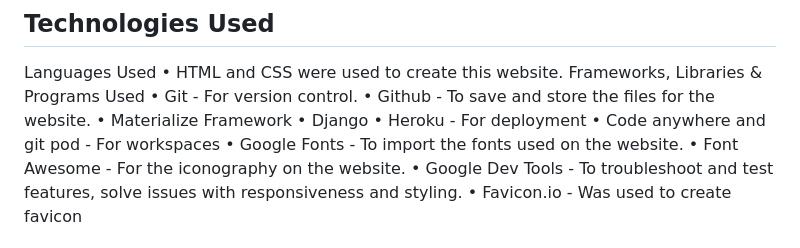
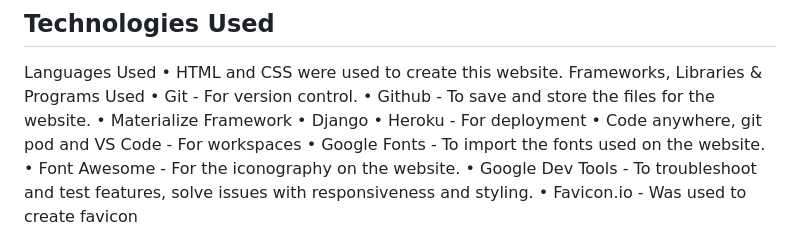
Before and after one commit to ignasvilkas/hackathon-june-23, a Markdown page: README.md, the part around the change printed below. Rendered like a GitHub page.

```diff
--- a/README.md
+++ b/README.md
@@ -156,7 +157,7 @@ Frameworks, Libraries & Programs Used
 •	Materialize Framework
 •	Django
 •	Heroku - For deployment
-•	Code anywhere and git pod - For workspaces
+•	Code anywhere, git pod and VS Code - For workspaces
 •	Google Fonts - To import the fonts used on the website.
 •	Font Awesome - For the iconography on the website.
 •	Google Dev Tools - To troubleshoot and test features, solve issues with responsiveness and styling.
```
Also changed, not shown: other parts of README.md (+27 -26 lines).
